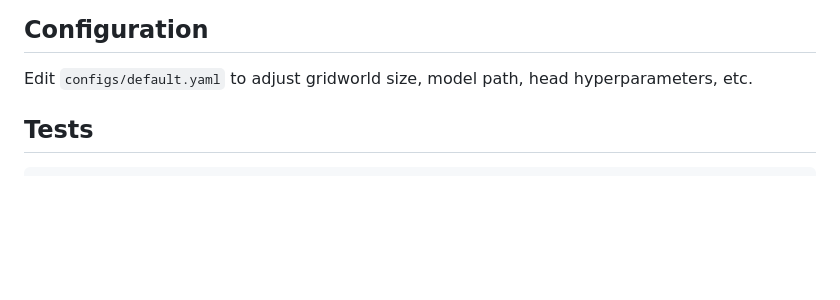
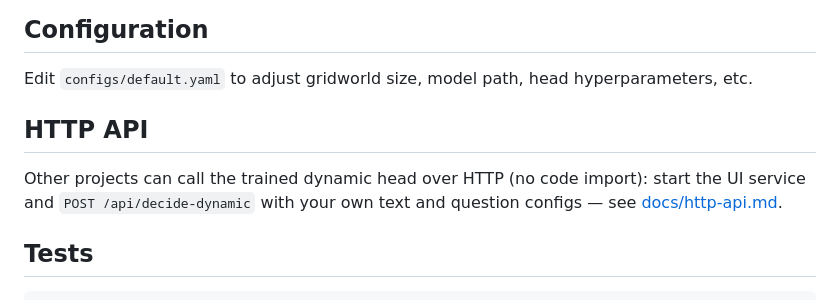
Before and after one commit to lim6112j/decision-qwen-decision-head-casual-model, a Markdown page: README.md, the part around the change. Drawn GitHub-style; blank space fills up the shorter version.

```diff
--- a/README.md
+++ b/README.md
@@ -49,6 +49,12 @@ python -m decision_lab ui         # opens http://127.0.0.1:8000
 ## Configuration
 
 Edit `configs/default.yaml` to adjust gridworld size, model path, head hyperparameters, etc.
+
+## HTTP API
+
+Other projects can call the trained dynamic head over HTTP (no code import):
+start the UI service and `POST /api/decide-dynamic` with your own text and
+question configs — see [docs/http-api.md](docs/http-api.md).
 
 ## Tests
 
```
Also changed, not shown: docs/http-api.md (added, +135 -0 lines).
